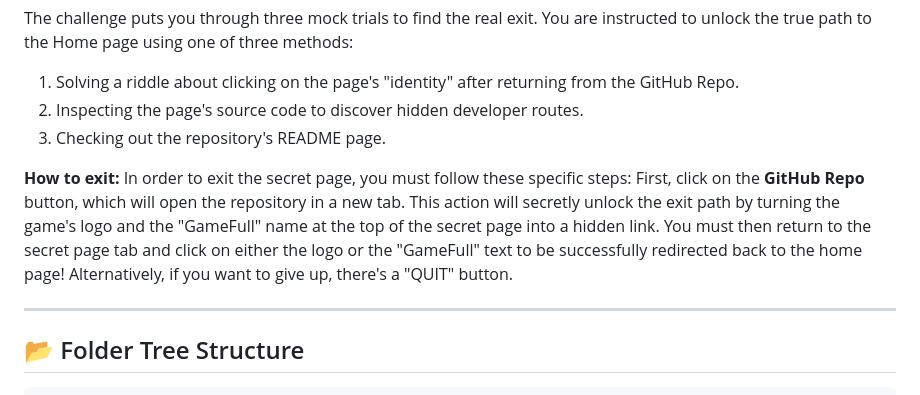
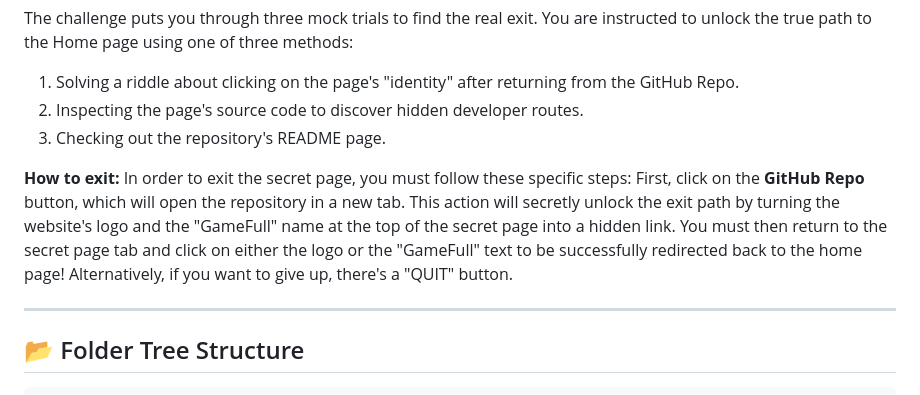
Before and after one commit to vishakhmv/Gamefull, a Markdown page: README.md, the part around the change. GitHub-like rendering.

```diff
--- a/README.md
+++ b/README.md
@@ -107,7 +107,7 @@ The challenge puts you through three mock trials to find the real exit. You are
 2. Inspecting the page's source code to discover hidden developer routes.
 3. Checking out the repository's README page.
 
-**How to exit:** In order to exit the secret page, you must follow these specific steps: First, click on the **GitHub Repo** button, which will open the repository in a new tab. This action will secretly unlock the exit path by turning the game's logo and the "GameFull" name at the top of the secret page into a hidden link. You must then return to the secret page tab and click on either the logo or the "GameFull" text to be successfully redirected back to the home page! Alternatively, if you want to give up, there's a "QUIT" button.
+**How to exit:** In order to exit the secret page, you must follow these specific steps: First, click on the **GitHub Repo** button, which will open the repository in a new tab. This action will secretly unlock the exit path by turning the website's logo and the "GameFull" name at the top of the secret page into a hidden link. You must then return to the secret page tab and click on either the logo or the "GameFull" text to be successfully redirected back to the home page! Alternatively, if you want to give up, there's a "QUIT" button.
 
 ---
 
```
